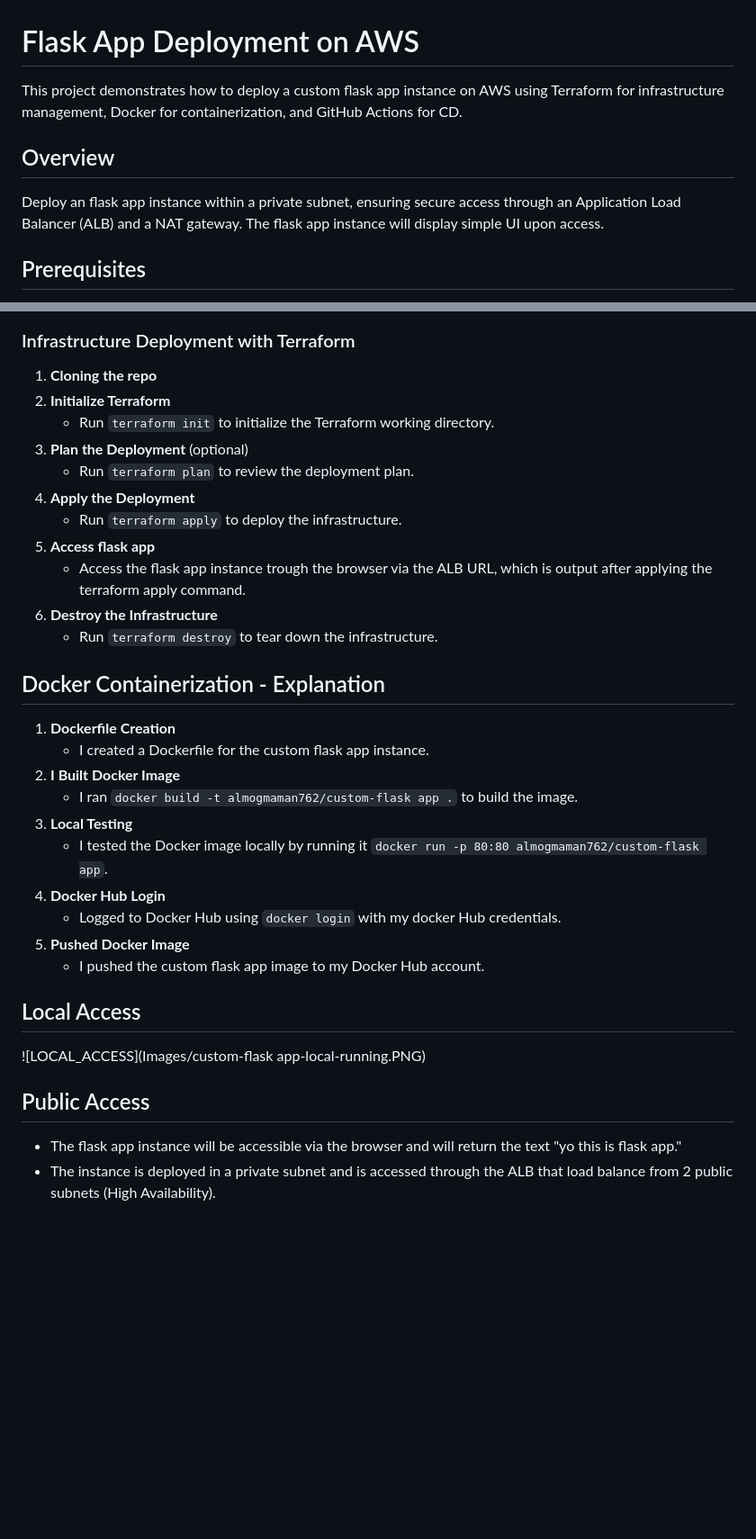
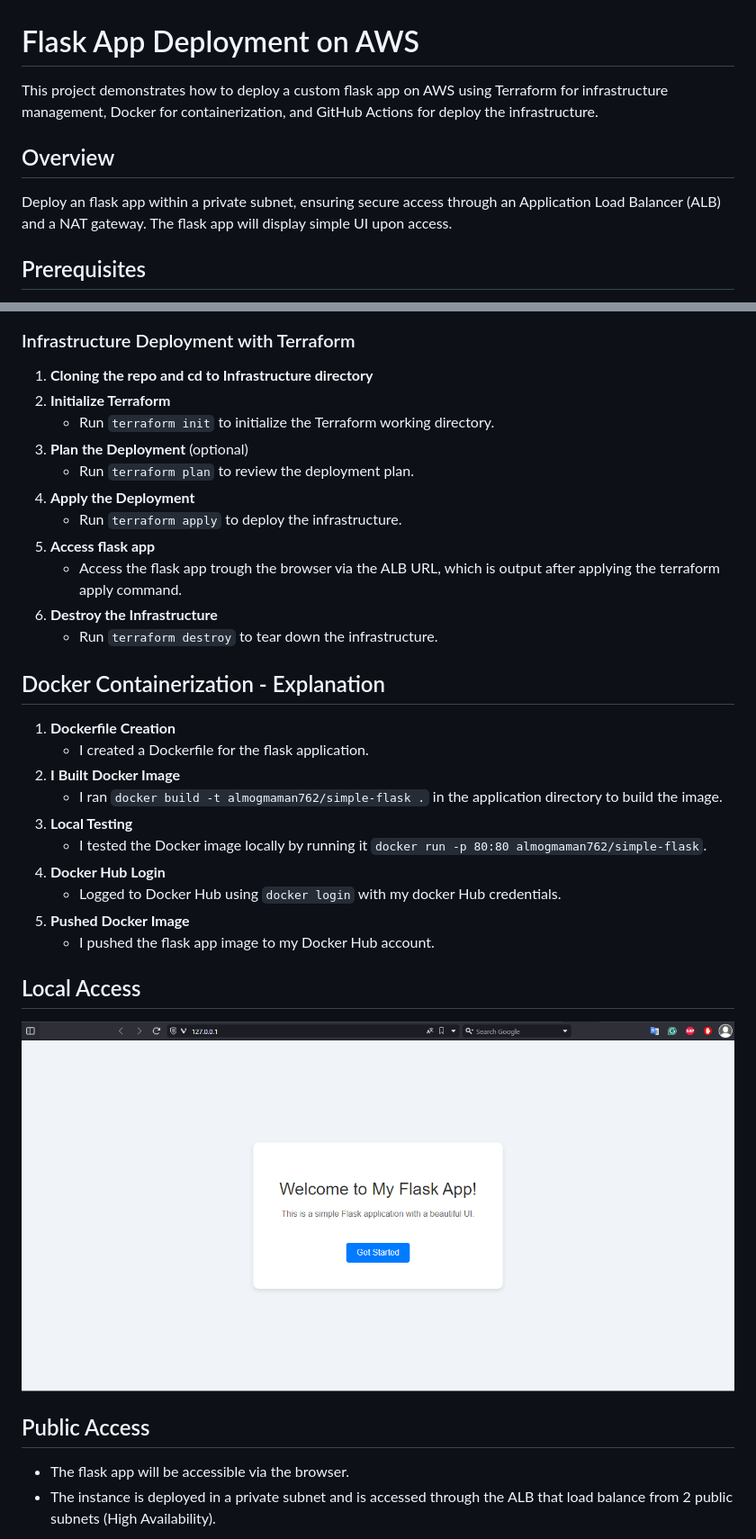
Before and after one commit to AlmogMaman/deploy-nginx-aws, a Markdown page: README.md, 2 parts joined by grey strips. Shown: that part at 90% size. Rendered like a GitHub page; pictures changed too: Images/local-access.PNG (added); blank space fills up the shorter version.

```diff
--- a/README.md
+++ b/README.md
@@ -1,10 +1,10 @@
 # Flask App Deployment on AWS
 
-This project demonstrates how to deploy a custom flask app instance on AWS using Terraform for infrastructure management, Docker for containerization, and GitHub Actions for CD.
+This project demonstrates how to deploy a custom flask app on AWS using Terraform for infrastructure management, Docker for containerization, and GitHub Actions for deploy the infrastructure.
 
 ## Overview
 
-Deploy an flask app instance within a private subnet, ensuring secure access through an Application Load Balancer (ALB) and a NAT gateway. The flask app instance will display simple UI upon access.
+Deploy an flask app within a private subnet, ensuring secure access through an Application Load Balancer (ALB) and a NAT gateway. The flask app will display simple UI upon access.
 
 ## Prerequisites
 
@@ -39,7 +39,7 @@ Deploy an flask app instance within a private subnet, ensuring secure access thr
 ![DIAGRAM](Diagrams/Cloud_Architecture.png)
 
 ### Infrastructure Deployment with Terraform
-1. **Cloning the repo**
+1. **Cloning the repo and cd to Infrastructure directory**
 2. **Initialize Terraform**
    - Run `terraform init` to initialize the Terraform working directory.
 3. **Plan the Deployment** (optional)
@@ -47,29 +47,29 @@ Deploy an flask app instance within a private subnet, ensuring secure access thr
 4. **Apply the Deployment**
    - Run `terraform apply` to deploy the infrastructure.
 5. **Access flask app**
-   - Access the flask app instance trough the browser via the ALB URL, which is output after applying the terraform apply command.
+   - Access the flask app trough the browser via the ALB URL, which is output after applying the terraform apply command.
 6. **Destroy the Infrastructure**
     - Run `terraform destroy` to tear down the infrastructure.
 
 ## Docker Containerization - Explanation
 1. **Dockerfile Creation**
-   - I created a Dockerfile for the custom flask app instance.
+   - I created a Dockerfile for the flask application.
 2. **I Built Docker Image**
-   - I ran `docker build -t almogmaman762/custom-flask app .` to build the image.
+   - I ran `docker build -t almogmaman762/simple-flask .` in the application directory to build the image.
 3. **Local Testing**
-   - I tested the Docker image locally by running it `docker run -p 80:80 almogmaman762/custom-flask app`.
+   - I tested the Docker image locally by running it `docker run -p 80:80 almogmaman762/simple-flask`.
 4. **Docker Hub Login**
    - Logged to Docker Hub using `docker login` with my docker Hub credentials.
 5. **Pushed Docker Image**
-   - I pushed the custom flask app image to my Docker Hub account.
+   - I pushed the flask app image to my Docker Hub account.
 
 ## Local Access
 
-![LOCAL_ACCESS](Images/custom-flask app-local-running.PNG)
+![LOCAL_ACCESS](Images/local-access.PNG)
 
 
 ## Public Access
 
-- The flask app instance will be accessible via the browser and will return the text "yo this is flask app."
+- The flask app will be accessible via the browser.
 - The instance is deployed in a private subnet and is accessed through the ALB that load balance from 2 public subnets (High Availability).
 
```
Also changed, not shown: other parts of README.md (+2 -2 lines), Images/access-via-browser-aws.PNG (deleted), Images/custom-nginx-local-running.PNG (deleted), Images/public-access.PNG (added), 24 other files.
